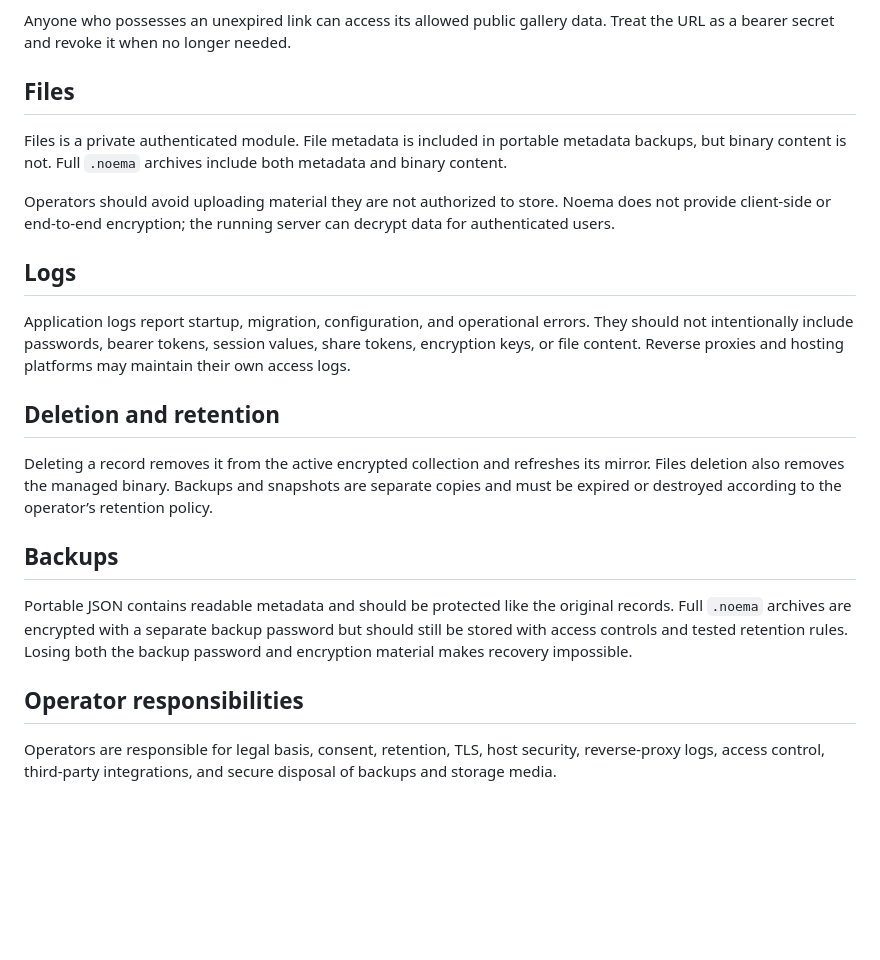
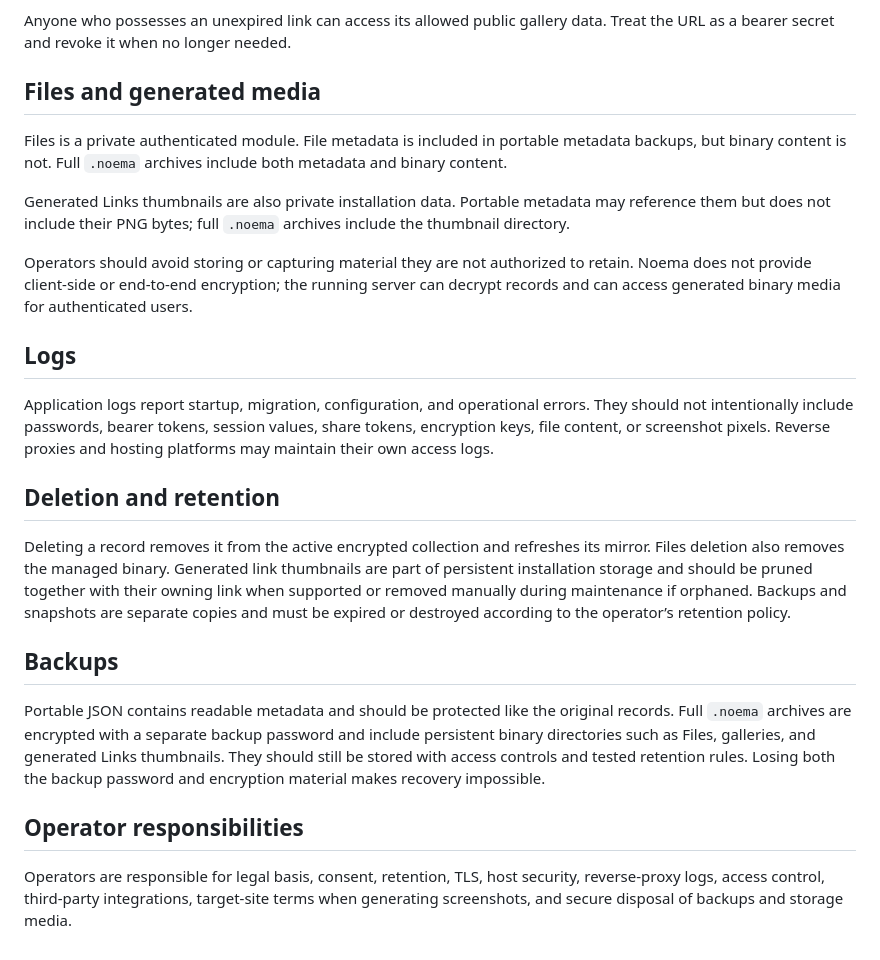
Before and after one commit to vladimirperovic/noema, a Markdown page: PRIVACY.md, the part around one of its changes. Drawn GitHub-style; blank space fills up the shorter version.

Commit message:
docs: document local link thumbnail data flow

```diff
--- a/PRIVACY.md
+++ b/PRIVACY.md
@@ -51,24 +55,26 @@ Gallery links contain a high-entropy random token. Only its SHA-256 hash is stor
 
 Anyone who possesses an unexpired link can access its allowed public gallery data. Treat the URL as a bearer secret and revoke it when no longer needed.
 
-## Files
+## Files and generated media
 
 Files is a private authenticated module. File metadata is included in portable metadata backups, but binary content is not. Full `.noema` archives include both metadata and binary content.
 
-Operators should avoid uploading material they are not authorized to store. Noema does not provide client-side or end-to-end encryption; the running server can decrypt data for authenticated users.
+Generated Links thumbnails are also private installation data. Portable metadata may reference them but does not include their PNG bytes; full `.noema` archives include the thumbnail directory.
+
+Operators should avoid storing or capturing material they are not authorized to retain. Noema does not provide client-side or end-to-end encryption; the running server can decrypt records and can access generated binary media for authenticated users.
 
 ## Logs
 
-Application logs report startup, migration, configuration, and operational errors. They should not intentionally include passwords, bearer tokens, session values, share tokens, encryption keys, or file content. Reverse proxies and hosting platforms may maintain their own access logs.
+Application logs report startup, migration, configuration, and operational errors. They should not intentionally include passwords, bearer tokens, session values, share tokens, encryption keys, file content, or screenshot pixels. Reverse proxies and hosting platforms may maintain their own access logs.
 
 ## Deletion and retention
 
-Deleting a record removes it from the active encrypted collection and refreshes its mirror. Files deletion also removes the managed binary. Backups and snapshots are separate copies and must be expired or destroyed according to the operator’s retention policy.
+Deleting a record removes it from the active encrypted collection and refreshes its mirror. Files deletion also removes the managed binary. Generated link thumbnails are part of persistent installation storage and should be pruned together with their owning link when supported or removed manually during maintenance if orphaned. Backups and snapshots are separate copies and must be expired or destroyed according to the operator’s retention policy.
 
 ## Backups
 
-Portable JSON contains readable metadata and should be protected like the original records. Full `.noema` archives are encrypted with a separate backup password but should still be stored with access controls and tested retention rules. Losing both the backup password and encryption material makes recovery impossible.
+Portable JSON contains readable metadata and should be protected like the original records. Full `.noema` archives are encrypted with a separate backup password and include persistent binary directories such as Files, galleries, and generated Links thumbnails. They should still be stored with access controls and tested retention rules. Losing both the backup password and encryption material makes recovery impossible.
 
 ## Operator responsibilities
 
-Operators are responsible for legal basis, consent, retention, TLS, host security, reverse-proxy logs, access control, third-party integrations, and secure disposal of backups and storage media.
+Operators are responsible for legal basis, consent, retention, TLS, host security, reverse-proxy logs, access control, third-party integrations, target-site terms when generating screenshots, and secure disposal of backups and storage media.
```
Also changed, not shown: other parts of PRIVACY.md (+7 -3 lines).
